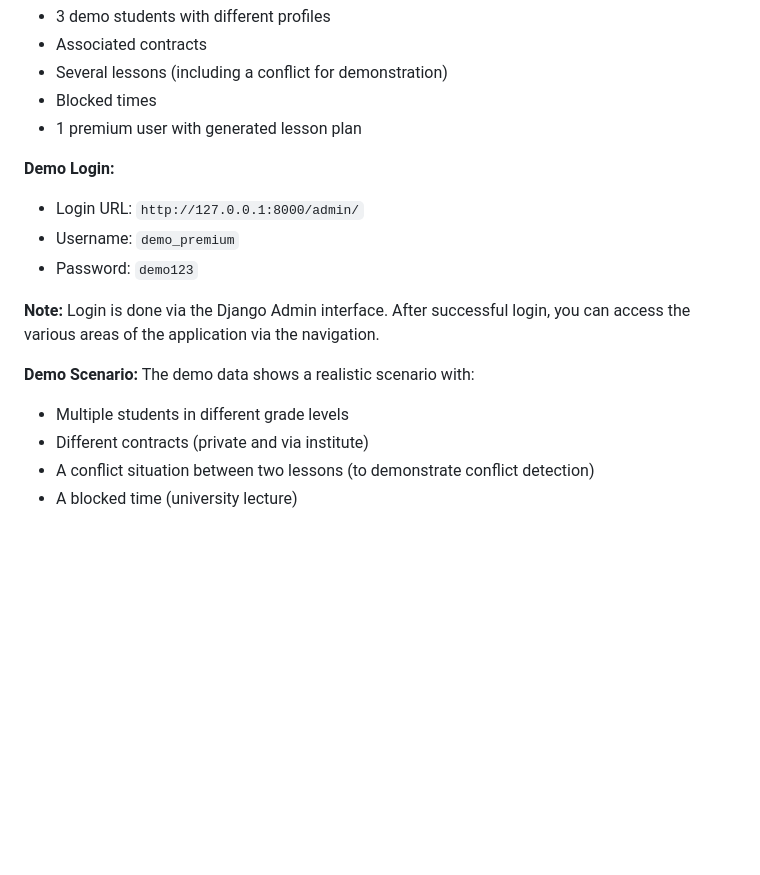
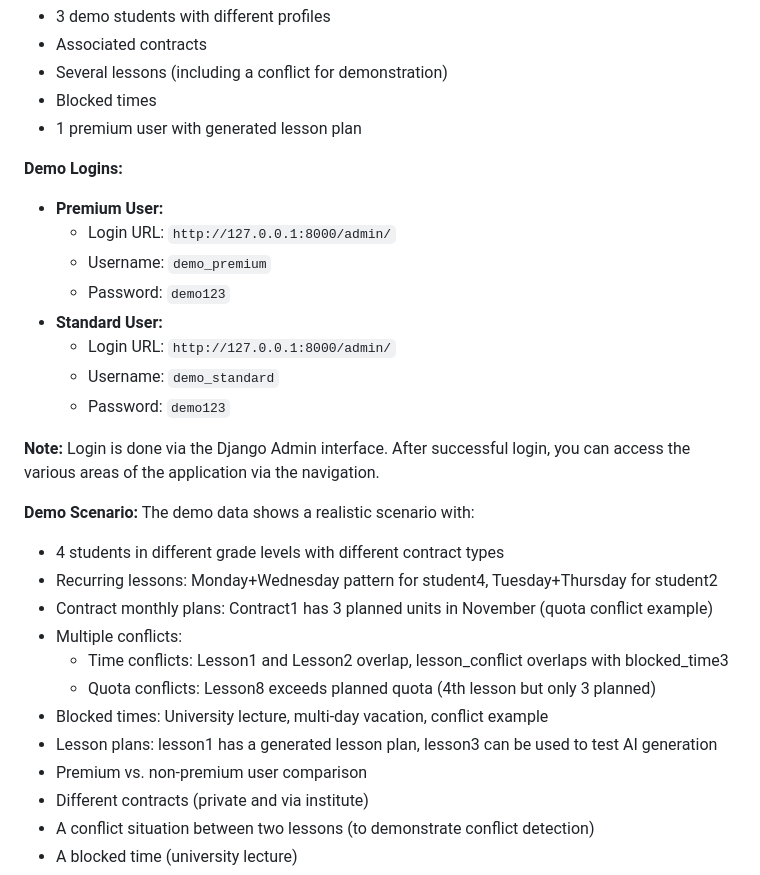
Before and after one commit to andreaseirich/tutorflow, a Markdown page: README.md, the part around the change. Rendered like a GitHub page; blank space fills up the shorter version.

Commit message:
docs: complete readme update with all demo data features
- Updated second demo login section with premium and standard users

- Extended demo scenario description with all new features

- Added details about recurring lessons, conflicts, and lesson plans

```diff
--- a/README.md
+++ b/README.md
@@ -272,16 +272,29 @@ This creates:
 - Blocked times
 - 1 premium user with generated lesson plan
 
-**Demo Login:**
-- Login URL: `http://127.0.0.1:8000/admin/`
-- Username: `demo_premium`
-- Password: `demo123`
+**Demo Logins:**
+- **Premium User:**
+  - Login URL: `http://127.0.0.1:8000/admin/`
+  - Username: `demo_premium`
+  - Password: `demo123`
+- **Standard User:**
+  - Login URL: `http://127.0.0.1:8000/admin/`
+  - Username: `demo_standard`
+  - Password: `demo123`
 
 **Note:** Login is done via the Django Admin interface. After successful login, you can access the various areas of the application via the navigation.
 
 **Demo Scenario:**
 The demo data shows a realistic scenario with:
-- Multiple students in different grade levels
+- 4 students in different grade levels with different contract types
+- Recurring lessons: Monday+Wednesday pattern for student4, Tuesday+Thursday for student2
+- Contract monthly plans: Contract1 has 3 planned units in November (quota conflict example)
+- Multiple conflicts:
+  - Time conflicts: Lesson1 and Lesson2 overlap, lesson_conflict overlaps with blocked_time3
+  - Quota conflicts: Lesson8 exceeds planned quota (4th lesson but only 3 planned)
+- Blocked times: University lecture, multi-day vacation, conflict example
+- Lesson plans: lesson1 has a generated lesson plan, lesson3 can be used to test AI generation
+- Premium vs. non-premium user comparison
 - Different contracts (private and via institute)
 - A conflict situation between two lessons (to demonstrate conflict detection)
 - A blocked time (university lecture)
```
